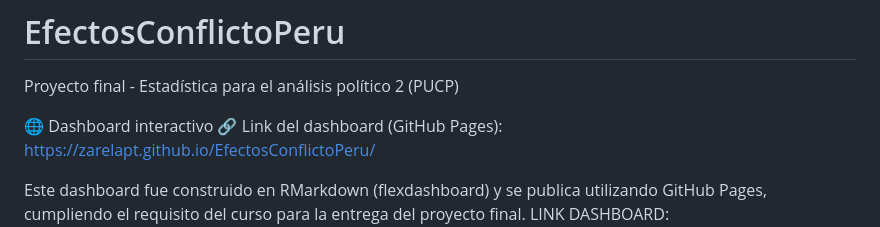
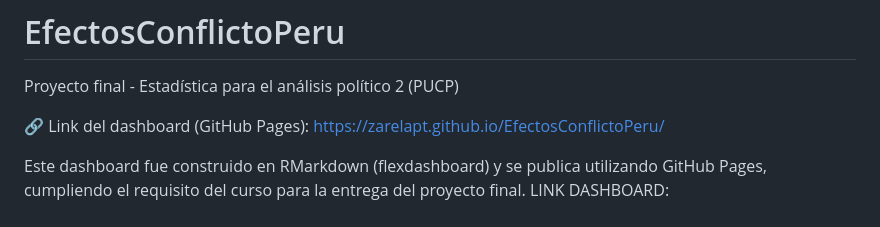
Before and after one commit to ZarelaPT/EfectosConflictoPeru, a Markdown page: README.md, the part around the change. Rendered like a GitHub page.

```diff
--- a/README.md
+++ b/README.md
@@ -1,7 +1,6 @@
 # EfectosConflictoPeru
 Proyecto final - Estadística para el análisis político 2 (PUCP)
 
-🌐 Dashboard interactivo
 🔗 Link del dashboard (GitHub Pages): https://zarelapt.github.io/EfectosConflictoPeru/
 
 Este dashboard fue construido en RMarkdown (flexdashboard) y se publica utilizando GitHub Pages, cumpliendo el requisito del curso para la entrega del proyecto final.
```
